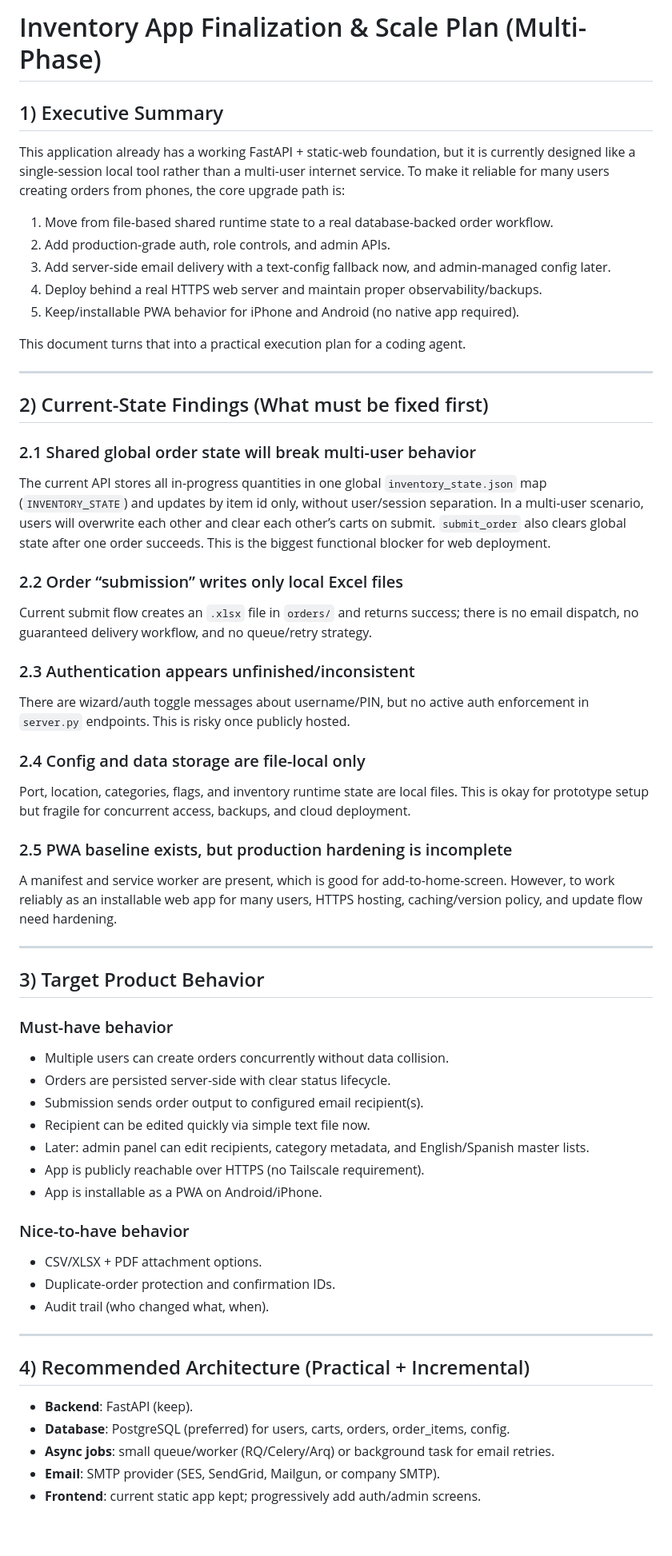
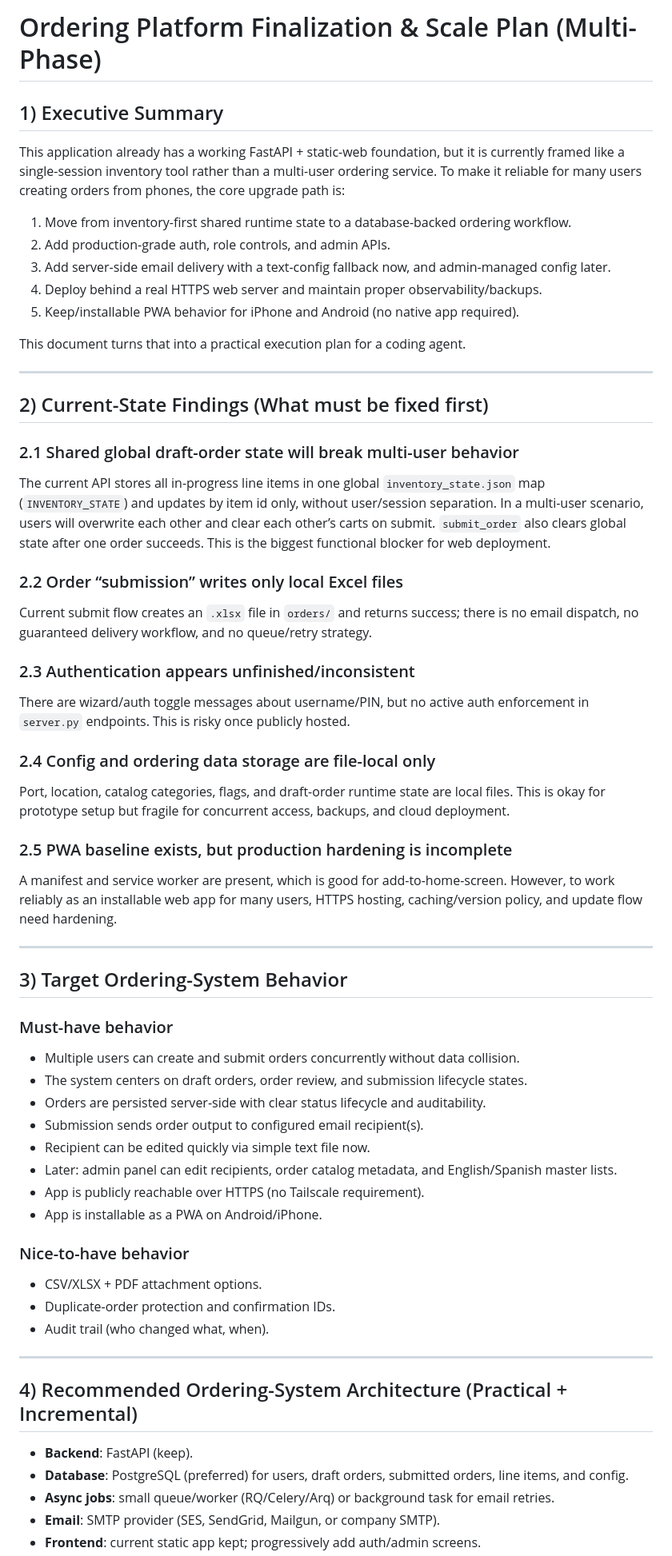
Before and after one commit to bsides230/Inventory, a Markdown page: docs/MULTIPHASE_IMPLEMENTATION_PLAN.md, the part around one of its changes. Shown at 80% size. Rendered like a GitHub page; blank space fills up the shorter version.

Commit message:
Reframe implementation plan around ordering workflow

```diff
--- a/docs/MULTIPHASE_IMPLEMENTATION_PLAN.md
+++ b/docs/MULTIPHASE_IMPLEMENTATION_PLAN.md
@@ -1,9 +1,9 @@
-# Inventory App Finalization & Scale Plan (Multi-Phase)
+# Ordering Platform Finalization & Scale Plan (Multi-Phase)
 
 ## 1) Executive Summary
-This application already has a working FastAPI + static-web foundation, but it is currently designed like a single-session local tool rather than a multi-user internet service. To make it reliable for many users creating orders from phones, the core upgrade path is:
+This application already has a working FastAPI + static-web foundation, but it is currently framed like a single-session inventory tool rather than a multi-user ordering service. To make it reliable for many users creating orders from phones, the core upgrade path is:
 
-1. Move from file-based shared runtime state to a real database-backed order workflow.
+1. Move from inventory-first shared runtime state to a database-backed ordering workflow.
 2. Add production-grade auth, role controls, and admin APIs.
 3. Add server-side email delivery with a text-config fallback now, and admin-managed config later.
 4. Deploy behind a real HTTPS web server and maintain proper observability/backups.
@@ -15,8 +15,8 @@ This document turns that into a practical execution plan for a coding agent.
 
 ## 2) Current-State Findings (What must be fixed first)
 
-### 2.1 Shared global order state will break multi-user behavior
-The current API stores all in-progress quantities in one global `inventory_state.json` map (`INVENTORY_STATE`) and updates by item id only, without user/session separation. In a multi-user scenario, users will overwrite each other and clear each other’s carts on submit. `submit_order` also clears global state after one order succeeds. This is the biggest functional blocker for web deployment.
+### 2.1 Shared global draft-order state will break multi-user behavior
+The current API stores all in-progress line items in one global `inventory_state.json` map (`INVENTORY_STATE`) and updates by item id only, without user/session separation. In a multi-user scenario, users will overwrite each other and clear each other’s carts on submit. `submit_order` also clears global state after one order succeeds. This is the biggest functional blocker for web deployment.
 
 ### 2.2 Order “submission” writes only local Excel files
 Current submit flow creates an `.xlsx` file in `orders/` and returns success; there is no email dispatch, no guaranteed delivery workflow, and no queue/retry strategy.
@@ -24,22 +24,23 @@ Current submit flow creates an `.xlsx` file in `orders/` and returns success; th
 ### 2.3 Authentication appears unfinished/inconsistent
 There are wizard/auth toggle messages about username/PIN, but no active auth enforcement in `server.py` endpoints. This is risky once publicly hosted.
 
-### 2.4 Config and data storage are file-local only
-Port, location, categories, flags, and inventory runtime state are local files. This is okay for prototype setup but fragile for concurrent access, backups, and cloud deployment.
+### 2.4 Config and ordering data storage are file-local only
+Port, location, catalog categories, flags, and draft-order runtime state are local files. This is okay for prototype setup but fragile for concurrent access, backups, and cloud deployment.
 
 ### 2.5 PWA baseline exists, but production hardening is incomplete
 A manifest and service worker are present, which is good for add-to-home-screen. However, to work reliably as an installable web app for many users, HTTPS hosting, caching/version policy, and update flow need hardening.
 
 ---
 
-## 3) Target Product Behavior
+## 3) Target Ordering-System Behavior
 
 ### Must-have behavior
-- Multiple users can create orders concurrently without data collision.
-- Orders are persisted server-side with clear status lifecycle.
+- Multiple users can create and submit orders concurrently without data collision.
+- The system centers on draft orders, order review, and submission lifecycle states.
+- Orders are persisted server-side with clear status lifecycle and auditability.
 - Submission sends order output to configured email recipient(s).
 - Recipient can be edited quickly via simple text file now.
-- Later: admin panel can edit recipients, category metadata, and English/Spanish master lists.
+- Later: admin panel can edit recipients, order catalog metadata, and English/Spanish master lists.
 - App is publicly reachable over HTTPS (no Tailscale requirement).
 - App is installable as a PWA on Android/iPhone.
 
@@ -50,10 +51,10 @@ A manifest and service worker are present, which is good for add-to-home-screen.
 
 ---
 
-## 4) Recommended Architecture (Practical + Incremental)
+## 4) Recommended Ordering-System Architecture (Practical + Incremental)
 
 - **Backend**: FastAPI (keep).
-- **Database**: PostgreSQL (preferred) for users, carts, orders, order_items, config.
+- **Database**: PostgreSQL (preferred) for users, draft orders, submitted orders, line items, and config.
 - **Async jobs**: small queue/worker (RQ/Celery/Arq) or background task for email retries.
 - **Email**: SMTP provider (SES, SendGrid, Mailgun, or company SMTP).
 - **Frontend**: current static app kept; progressively add auth/admin screens.
```
Also changed, not shown: other parts of docs/MULTIPHASE_IMPLEMENTATION_PLAN.md (+3 -3 lines).
